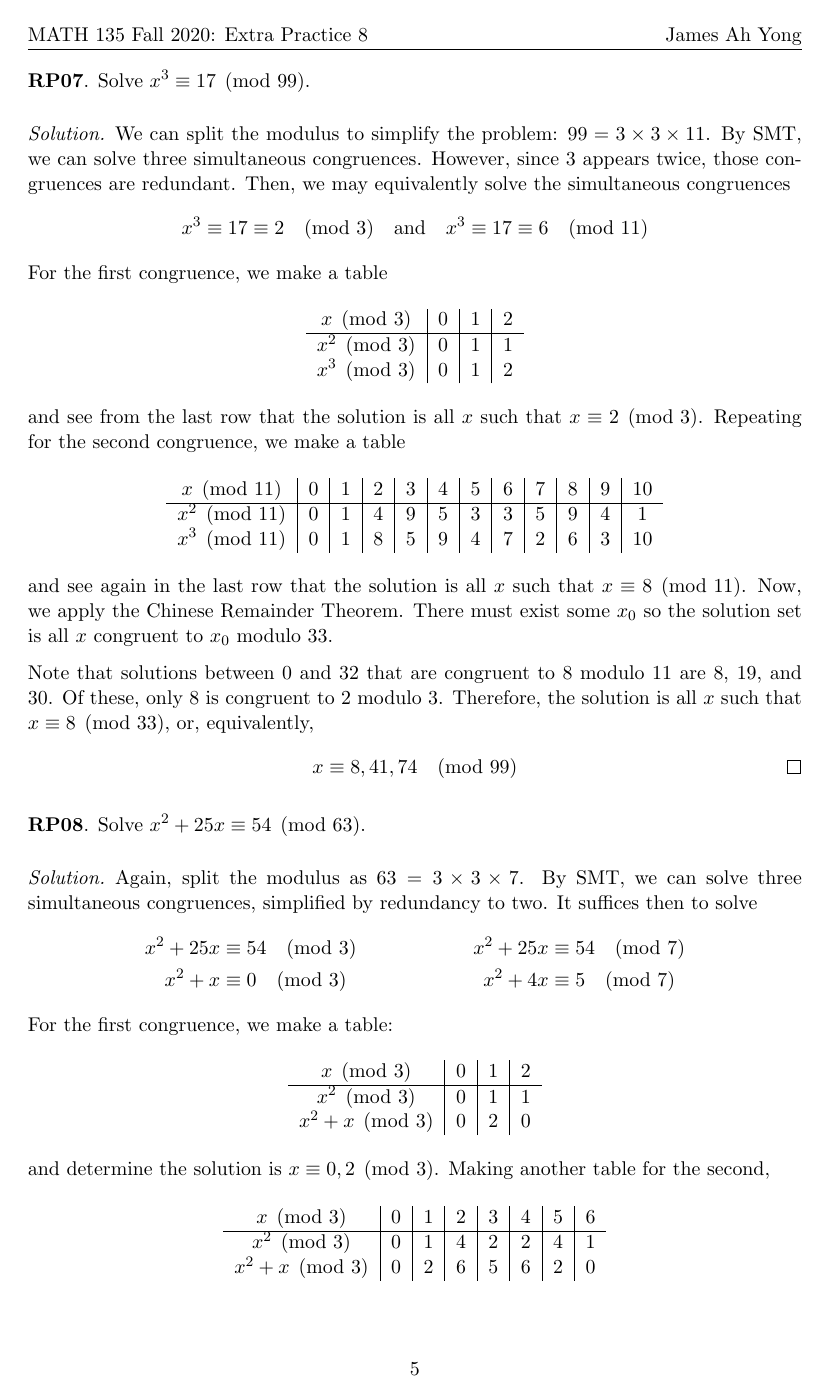
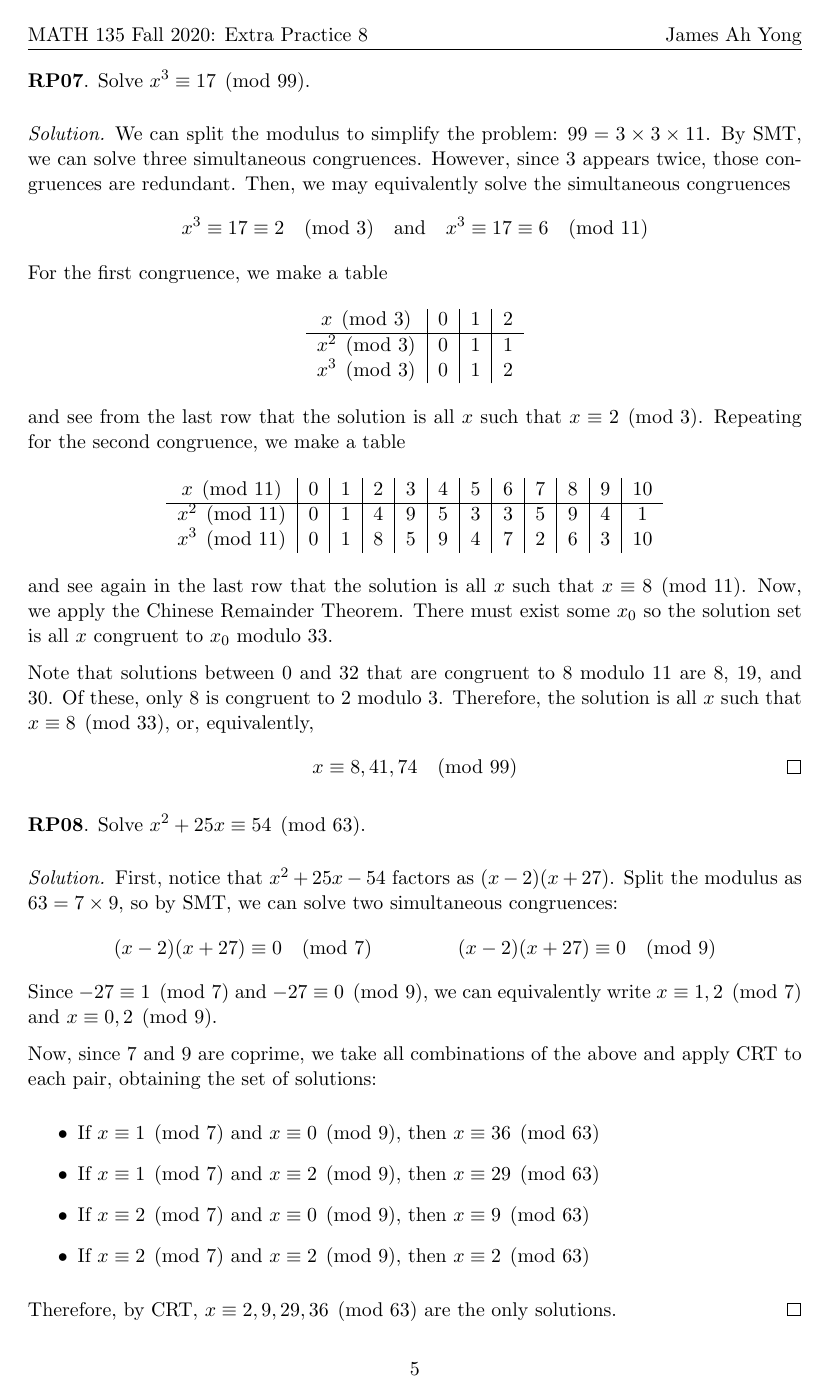
Before and after one commit to RetroCraft/problems, a LaTeX document (MATH135/EP08.tex): page 5 of 7. Compiled offline with pdfLaTeX.

Commit message:
MATH135/EP08: fix RP09

```diff
--- a/MATH135/EP08.tex
+++ b/MATH135/EP08.tex
@@ -320,23 +320,22 @@ We now investigate what happens if the moduli are not coprime.
 
 \question Solve $x^2 + 25x \equiv 54 \pmod{63}$.
 \begin{proof}[Solution]
-  Again, split the modulus as $63 = 3 \times 3 \times 7$.
-  By SMT, we can solve three simultaneous congruences, simplified by redundancy to two.
-  It suffices then to solve
+  First, notice that $x^2+25x-54$ factors as $(x-2)(x+27)$.
+  Split the modulus as $63 = 7 \times 9$,
+  so by SMT, we can solve two simultaneous congruences:
   \begin{align*}
-    x^2 + 25x & \equiv 54 \pmod{3} & x^2 + 25x & \equiv 54 \pmod{7} \\
-    x^2 + x   & \equiv 0 \pmod{3}  & x^2 + 4x  & \equiv 5 \pmod{7}
+    (x-2)(x+27) & \equiv 0 \pmod{7} & (x-2)(x+27) & \equiv 0 \pmod{9}
   \end{align*}
-  For the first congruence, we make a table:
-  \begin{center}
-    \begin{tabular}{C|C|C|C}
-      x \pmod3     & 0 & 1 & 2 \\ \hline
-      x^2 \pmod3   & 0 & 1 & 1 \\
-      x^2+x \pmod3 & 0 & 2 & 0
-    \end{tabular}
-  \end{center}
-  and determine the solution is $x \equiv 0,2 \pmod{3}$.
-  Making another table for the second,
-  \begin{center}
-    \begin{tabular}{C|C|C|C|C|C|C|C}
-      x \pmod3     & 0 & 1 & 2 & 3 & 4 & 5 & 6 \\ \hline
+  Since $-27 \equiv 1 \pmod7$ and $-27 \equiv 0 \pmod9$,
+  we can equivalently write $x \equiv 1,2 \pmod7$ and $x \equiv 0,2 \pmod9$.
+
+  Now, since 7 and 9 are coprime,
+  we take all combinations of the above and apply CRT to each pair,
+  obtaining the set of solutions:
+  \begin{itemize}
+    \item If $x \equiv 1 \pmod7$ and $x \equiv 0 \pmod9$, then $x \equiv 36 \pmod{63}$
+    \item If $x \equiv 1 \pmod7$ and $x \equiv 2 \pmod9$, then $x \equiv 29 \pmod{63}$
+    \item If $x \equiv 2 \pmod7$ and $x \equiv 0 \pmod9$, then $x \equiv 9 \pmod{63}$
+    \item If $x \equiv 2 \pmod7$ and $x \equiv 2 \pmod9$, then $x \equiv 2 \pmod{63}$
+  \end{itemize}
+  Therefore, by CRT, $x \equiv 2,9,29,36 \pmod{63}$ are the only solutions.
```
Also changed, not shown: index.md (+1 -0 lines), MATH135/EP08.pdf, MATH135/EP08.tex (9 more changed lines).
